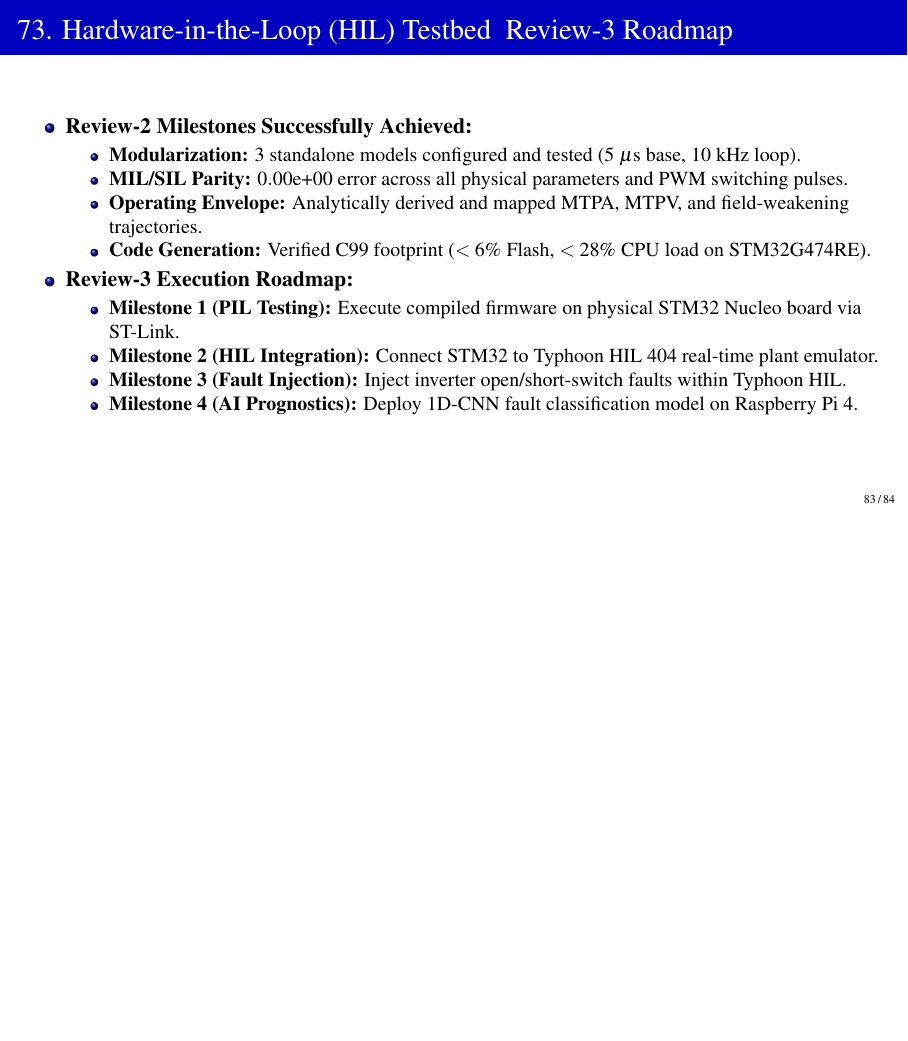
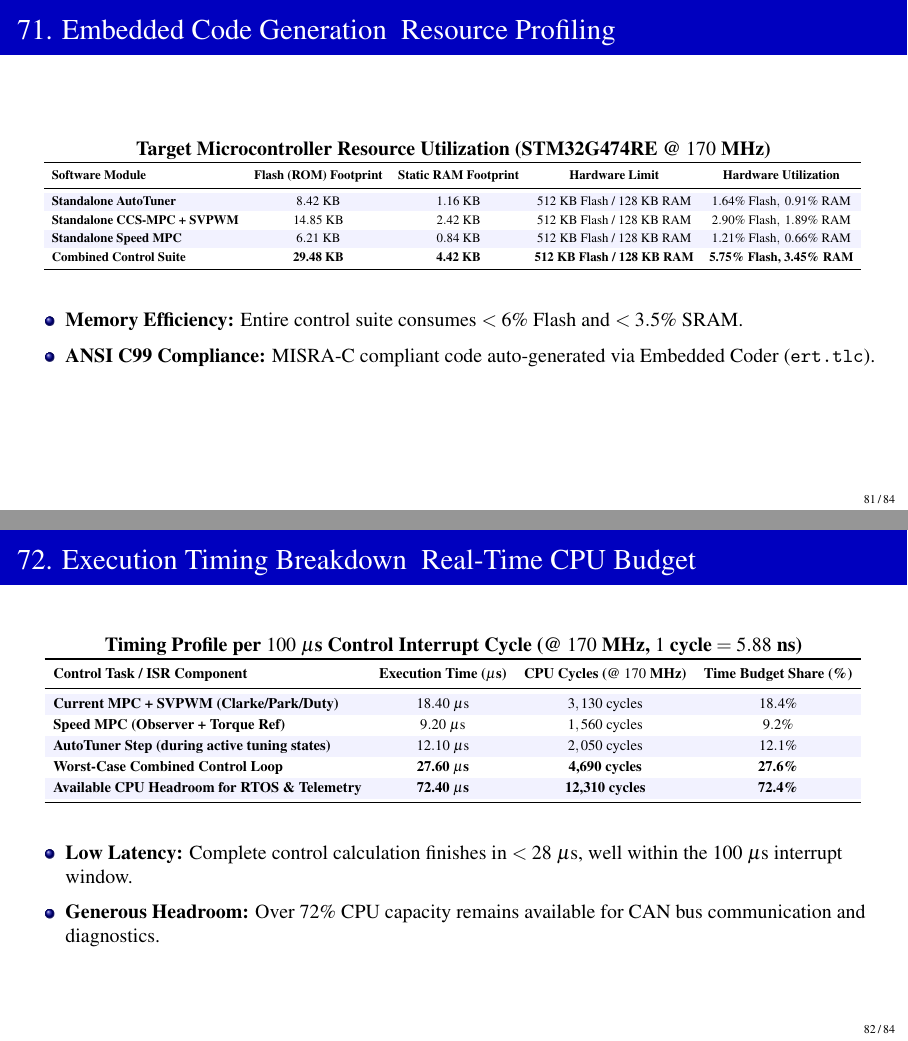
Before and after one commit to Hackyharish/Self-Commissioning-Drive-for-PMSM-using-CCS-MPC-with-prognostics-using-AI, LaTeX slides (Review_2/Presentation/first_review.tex): page 83 of 84 before the commit and pages 81 and 82 of 84 after it, the two joined at a grey line, the shorter picture padded with empty space. Compiled offline with pdfLaTeX.

Commit message:
fix(presentation): restore slides 71-72 and remove PDF pages 71-72 (flat-line vd_ref and vq_ref)

```diff
--- a/Review_2/Presentation/first_review.tex
+++ b/Review_2/Presentation/first_review.tex
@@ -1726,10 +1704,57 @@
 \end{frame}
 
 % ---------------------------------------------------
-% SECTION 4: EMBEDDED DEPLOYMENT & ROADMAP
-% ---------------------------------------------------
-
-
+
+\begin{frame}{71. Embedded Code Generation & Resource Profiling}
+    \centering
+    \small
+    \textbf{Target Microcontroller Resource Utilization (STM32G474RE @ $170\text{ MHz}$)}
+    \vspace{2mm}
+    \resizebox{0.95\textwidth}{!}{%
+    \renewcommand{\arraystretch}{1.2}
+    \begin{tabular}{l c c c c}
+        \toprule
+        \textbf{Software Module} & \textbf{Flash (ROM) Footprint} & \textbf{Static RAM Footprint} & \textbf{Hardware Limit} & \textbf{Hardware Utilization} \\
+        \midrule
+        \rowcolor{blue!5} \textbf{Standalone AutoTuner} & $8.42\text{ KB}$ & $1.16\text{ KB}$ & $512\text{ KB}$ Flash / $128\text{ KB}$ RAM & $1.64\%\ \text{Flash},\ 0.91\%\ \text{RAM}$ \\
+        \textbf{Standalone CCS-MPC + SVPWM} & $14.85\text{ KB}$ & $2.42\text{ KB}$ & $512\text{ KB}$ Flash / $128\text{ KB}$ RAM & $2.90\%\ \text{Flash},\ 1.89\%\ \text{RAM}$ \\
+        \rowcolor{blue!5} \textbf{Standalone Speed MPC} & $6.21\text{ KB}$ & $0.84\text{ KB}$ & $512\text{ KB}$ Flash / $128\text{ KB}$ RAM & $1.21\%\ \text{Flash},\ 0.66\%\ \text{RAM}$ \\
+        \textbf{Combined Control Suite} & \textbf{29.48 KB} & \textbf{4.42 KB} & \textbf{512 KB Flash / 128 KB RAM} & \textbf{5.75\% Flash, 3.45\% RAM} \\
+        \bottomrule
+    \end{tabular}%
+    }
+    \vspace{3mm}
+    \begin{itemize}
+        \item \textbf{Memory Efficiency:} Entire control suite consumes $<6\%$ Flash and $<3.5\%$ SRAM.
+        \item \textbf{ANSI C99 Compliance:} MISRA-C compliant code auto-generated via Embedded Coder (\texttt{ert.tlc}).
+    \end{itemize}
+\end{frame}
+
+\begin{frame}{72. Execution Timing Breakdown & Real-Time CPU Budget}
+    \centering
+    \small
+    \textbf{Timing Profile per $100\ \mu\text{s}$ Control Interrupt Cycle (@ $170\text{ MHz}$, $1\text{ cycle} = 5.88\text{ ns}$)}
+    \vspace{2mm}
+    \resizebox{0.95\textwidth}{!}{%
+    \renewcommand{\arraystretch}{1.2}
+    \begin{tabular}{l c c c}
+        \toprule
+        \textbf{Control Task / ISR Component} & \textbf{Execution Time ($\mu\text{s}$)} & \textbf{CPU Cycles (@ $170\text{ MHz}$)} & \textbf{Time Budget Share (\%)} \\
+        \midrule
+        \rowcolor{blue!5} \textbf{Current MPC + SVPWM (Clarke/Park/Duty)} & $18.40\ \mu\text{s}$ & $3,130\text{ cycles}$ & $18.4\%$ \\
+        \textbf{Speed MPC (Observer + Torque Ref)} & $9.20\ \mu\text{s}$ & $1,560\text{ cycles}$ & $9.2\%$ \\
+        \rowcolor{blue!5} \textbf{AutoTuner Step (during active tuning states)} & $12.10\ \mu\text{s}$ & $2,050\text{ cycles}$ & $12.1\%$ \\
+        \textbf{Worst-Case Combined Control Loop} & \textbf{27.60 $\mu$s} & \textbf{4,690 cycles} & \textbf{27.6\%} \\
+        \rowcolor{blue!5} \textbf{Available CPU Headroom for RTOS \& Telemetry} & \textbf{72.40 $\mu$s} & \textbf{12,310 cycles} & \textbf{72.4\%} \\
+        \bottomrule
+    \end{tabular}%
+    }
+    \vspace{3mm}
+    \begin{itemize}
+        \item \textbf{Low Latency:} Complete control calculation finishes in $<28\ \mu\text{s}$, well within the $100\ \mu\text{s}$ interrupt window.
+        \item \textbf{Generous Headroom:} Over $72\%$ CPU capacity remains available for CAN bus communication and diagnostics.
+    \end{itemize}
+\end{frame}
 
 \begin{frame}{73. Hardware-in-the-Loop (HIL) Testbed & Review-3 Roadmap}
     \begin{itemize}
```
Also changed, not shown: Review_2/Presentation/first_review.tex (24 more changed lines).
